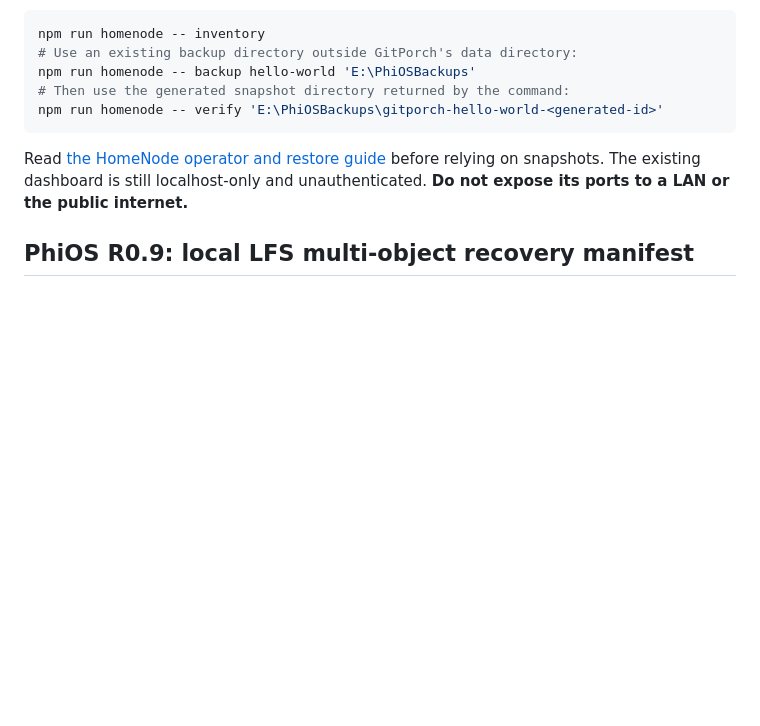
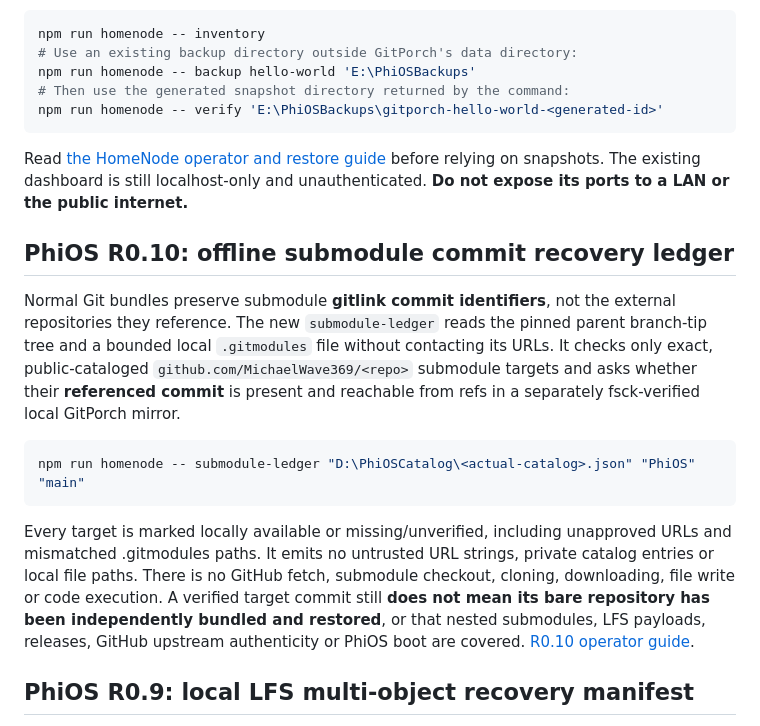
Before and after one commit to MichaelWave369/GitPorch, a Markdown page: README.md, the part around the change. GitHub-like rendering; blank space fills up the shorter version.

Commit message:
readme: R0.10 exact submodule commit availability with nonclaims

````diff
--- a/README.md
+++ b/README.md
@@ -92,6 +92,16 @@ npm run homenode -- verify 'E:\PhiOSBackups\gitporch-hello-world-<generated-id>'
 ```
 
 Read [the HomeNode operator and restore guide](docs/HOMENODE.md) before relying on snapshots. The existing dashboard is still localhost-only and unauthenticated. **Do not expose its ports to a LAN or the public internet.**
+
+## PhiOS R0.10: offline submodule commit recovery ledger
+
+Normal Git bundles preserve submodule **gitlink commit identifiers**, not the external repositories they reference. The new `submodule-ledger` reads the pinned parent branch-tip tree and a bounded local `.gitmodules` file without contacting its URLs. It checks only exact, public-cataloged `github.com/MichaelWave369/<repo>` submodule targets and asks whether their **referenced commit** is present and reachable from refs in a separately fsck-verified local GitPorch mirror.
+
+```powershell
+npm run homenode -- submodule-ledger "D:\PhiOSCatalog\<actual-catalog>.json" "PhiOS" "main"
+```
+
+Every target is marked locally available or missing/unverified, including unapproved URLs and mismatched .gitmodules paths. It emits no untrusted URL strings, private catalog entries or local file paths. There is no GitHub fetch, submodule checkout, cloning, downloading, file write or code execution. A verified target commit still **does not mean its bare repository has been independently bundled and restored**, or that nested submodules, LFS payloads, releases, GitHub upstream authenticity or PhiOS boot are covered. [R0.10 operator guide](docs/PHIOS_R10_SUBMODULE_RECOVERY_LEDGER.md).
 
 ## PhiOS R0.9: local LFS multi-object recovery manifest
 
````
